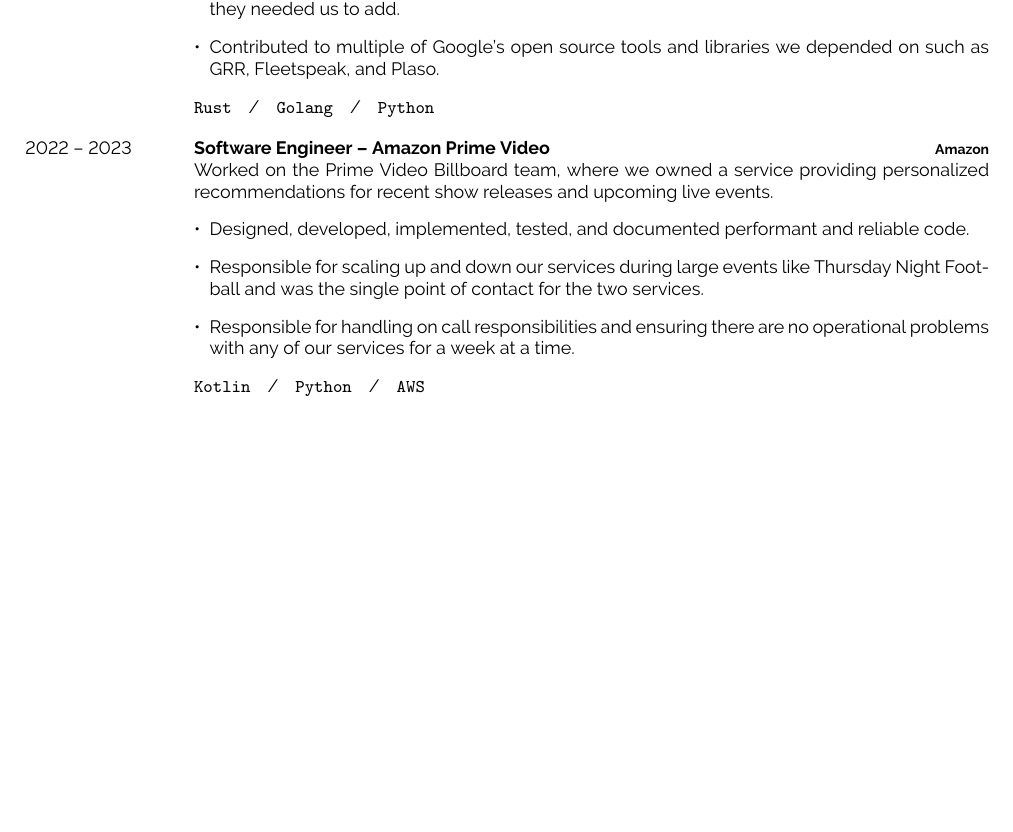
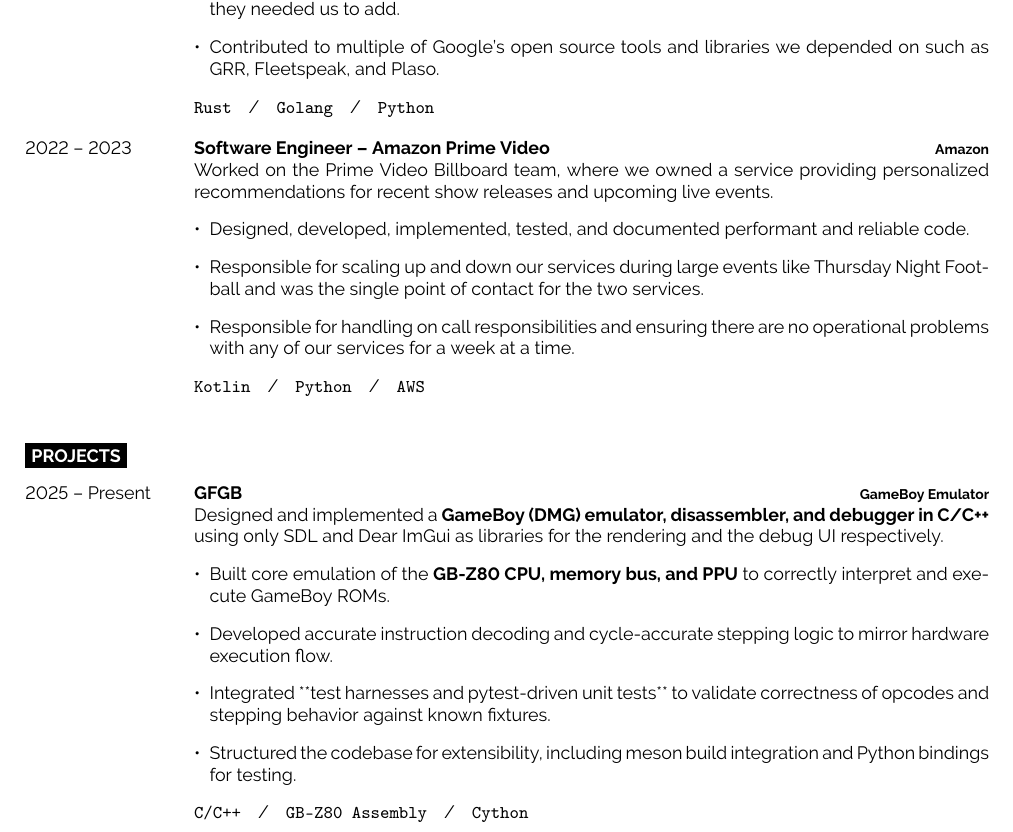
Before and after one commit to The-Briel-Deal/resume, a LaTeX document (main.tex): part of the page, cut so that both start at the same text, the shorter picture padded with empty space. Compiled offline with pdfLaTeX.

Commit message:
create section about my gameboy emulator

```diff
--- a/main.tex
+++ b/main.tex
@@ -161,4 +161,24 @@
   \texttt{Kotlin}\slashsep\texttt{Python}\slashsep\texttt{AWS}}
 \end{entrylist}
 
+\cvsect{Projects}
+
+\begin{entrylist}
+  \entry
+  {2025 -- Present}
+  {GFGB}
+  {GameBoy Emulator}
+  {
+    Designed and implemented a \textbf{GameBoy (DMG) emulator, disassembler, and debugger in C/C++} using only SDL and Dear ImGui as libraries for the rendering and the debug UI respectively.
+
+    \begin{itemize}[leftmargin=\parindent, leftmargin=*]
+      \item Built core emulation of the \textbf{GB-Z80 CPU, memory bus, and PPU} to correctly interpret and execute GameBoy ROMs.
+      \item Developed accurate instruction decoding and cycle-accurate stepping logic to mirror hardware execution flow.
+      \item Integrated **test harnesses and pytest-driven unit tests** to validate correctness of opcodes and stepping behavior against known fixtures.
+      \item Structured the codebase for extensibility, including meson build integration and Python bindings for testing.
+    \end{itemize}
+
+  \texttt{C/C++}\slashsep\texttt{GB-Z80 Assembly}\slashsep\texttt{Cython}}
+\end{entrylist}
+
 \end{document}
```
